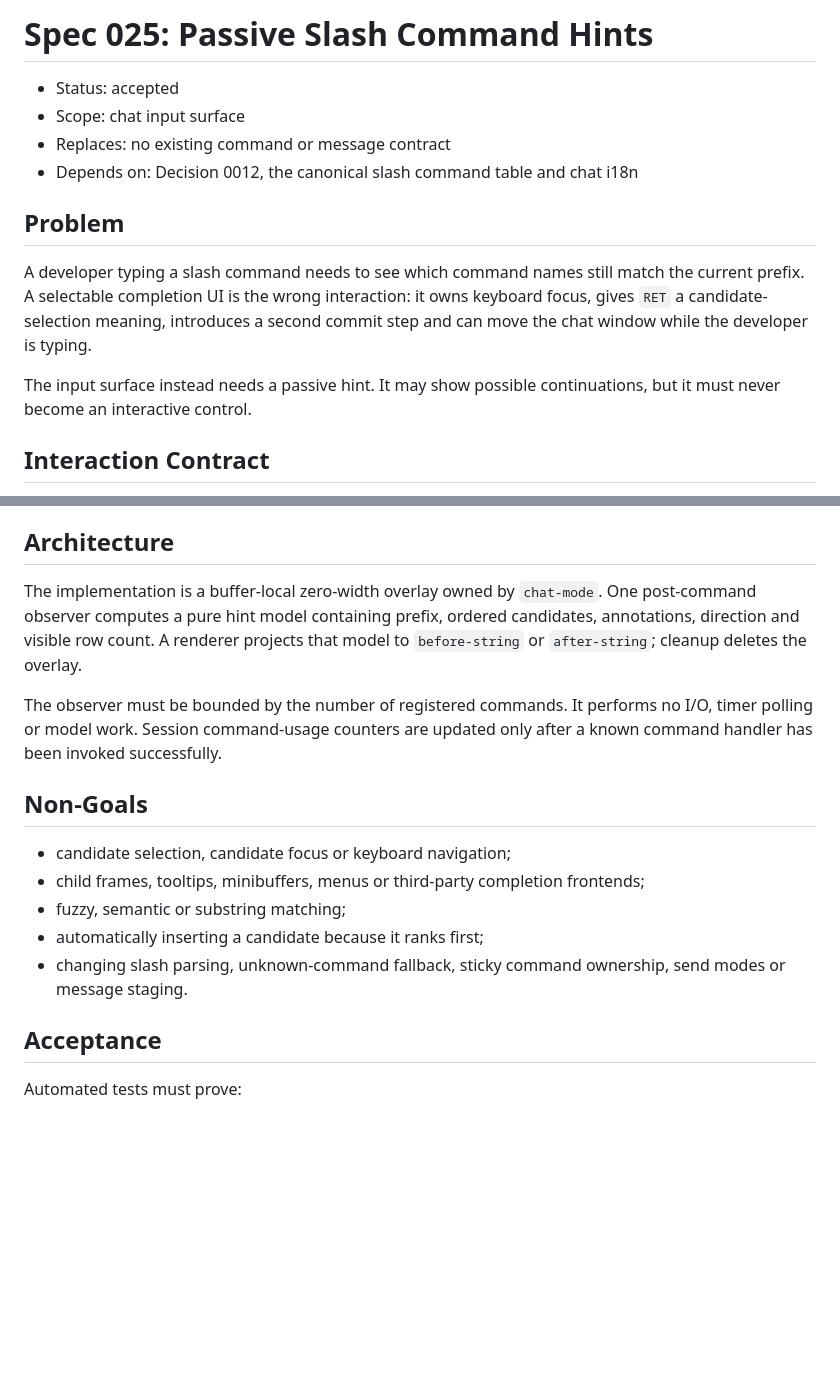
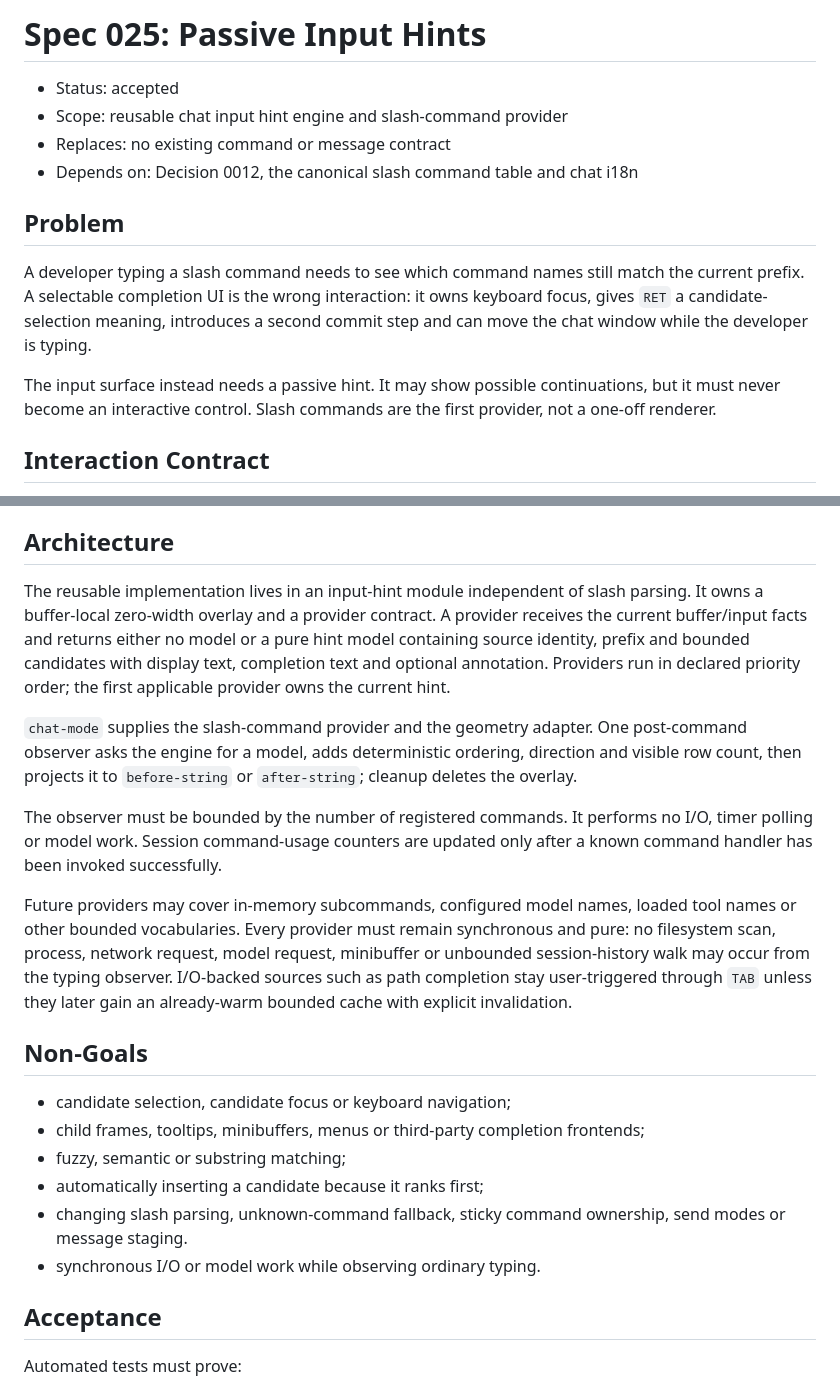
Before and after one commit to liuchong/chat.el, a Markdown page: specs/025-passive-command-hints.md, 2 parts joined by grey strips. GitHub-like rendering; blank space fills up the shorter version.

Commit message:
docs(spec): generalize passive input hints
Define a reusable pure provider contract beneath the slash-command hint. Permit bounded in-memory vocabularies while excluding filesystem, process, network, model, and unbounded-history work from the typing observer.\n\nVerification: documentation whitespace checks passed.\nRemaining: implement the generic hint engine and the initial slash-command provider.

```diff
--- a/specs/025-passive-command-hints.md
+++ b/specs/025-passive-command-hints.md
@@ -1,7 +1,7 @@
-# Spec 025: Passive Slash Command Hints
+# Spec 025: Passive Input Hints
 
 - Status: accepted
-- Scope: chat input surface
+- Scope: reusable chat input hint engine and slash-command provider
 - Replaces: no existing command or message contract
 - Depends on: Decision 0012, the canonical slash command table and chat i18n
 
@@ -13,7 +13,8 @@ keyboard focus, gives `RET` a candidate-selection meaning, introduces a second
 commit step and can move the chat window while the developer is typing.
 
 The input surface instead needs a passive hint. It may show possible continuations,
-but it must never become an interactive control.
+but it must never become an interactive control. Slash commands are the first
+provider, not a one-off renderer.
 
 ## Interaction Contract
 
@@ -71,14 +72,28 @@ must work with the hint disabled.
 
 ## Architecture
 
-The implementation is a buffer-local zero-width overlay owned by `chat-mode`.
-One post-command observer computes a pure hint model containing prefix, ordered
-candidates, annotations, direction and visible row count. A renderer projects
-that model to `before-string` or `after-string`; cleanup deletes the overlay.
+The reusable implementation lives in an input-hint module independent of slash
+parsing. It owns a buffer-local zero-width overlay and a provider contract. A
+provider receives the current buffer/input facts and returns either no model or a
+pure hint model containing source identity, prefix and bounded candidates with
+display text, completion text and optional annotation. Providers run in declared
+priority order; the first applicable provider owns the current hint.
+
+`chat-mode` supplies the slash-command provider and the geometry adapter. One
+post-command observer asks the engine for a model, adds deterministic ordering,
+direction and visible row count, then projects it to `before-string` or
+`after-string`; cleanup deletes the overlay.
 
 The observer must be bounded by the number of registered commands. It performs no
 I/O, timer polling or model work. Session command-usage counters are updated only
 after a known command handler has been invoked successfully.
+
+Future providers may cover in-memory subcommands, configured model names, loaded
+tool names or other bounded vocabularies. Every provider must remain synchronous
+and pure: no filesystem scan, process, network request, model request, minibuffer
+or unbounded session-history walk may occur from the typing observer. I/O-backed
+sources such as path completion stay user-triggered through `TAB` unless they
+later gain an already-warm bounded cache with explicit invalidation.
 
 ## Non-Goals
 
@@ -88,6 +103,7 @@ after a known command handler has been invoked successfully.
 - automatically inserting a candidate because it ranks first;
 - changing slash parsing, unknown-command fallback, sticky command ownership,
   send modes or message staging.
+- synchronous I/O or model work while observing ordinary typing.
 
 ## Acceptance
 
```
